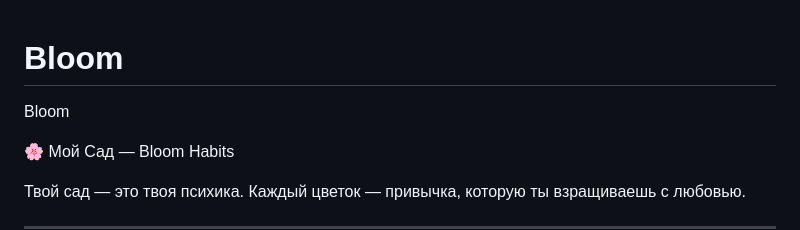
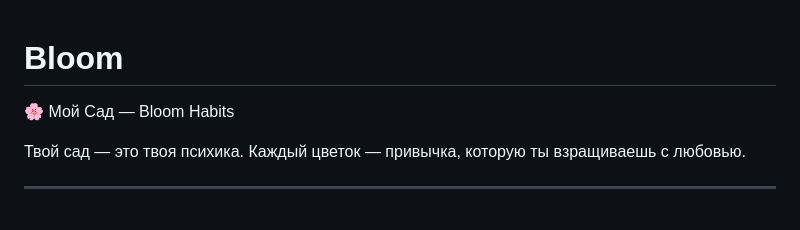
Before and after one commit to arinatsybinaandreeva/Bloom, a Markdown page: README.md, the part around the change. Drawn GitHub-style; blank space fills up the shorter version.

```diff
--- a/README.md
+++ b/README.md
@@ -1,5 +1,4 @@
 # Bloom
-Bloom
 
 🌸 Мой Сад — Bloom Habits
 
```
